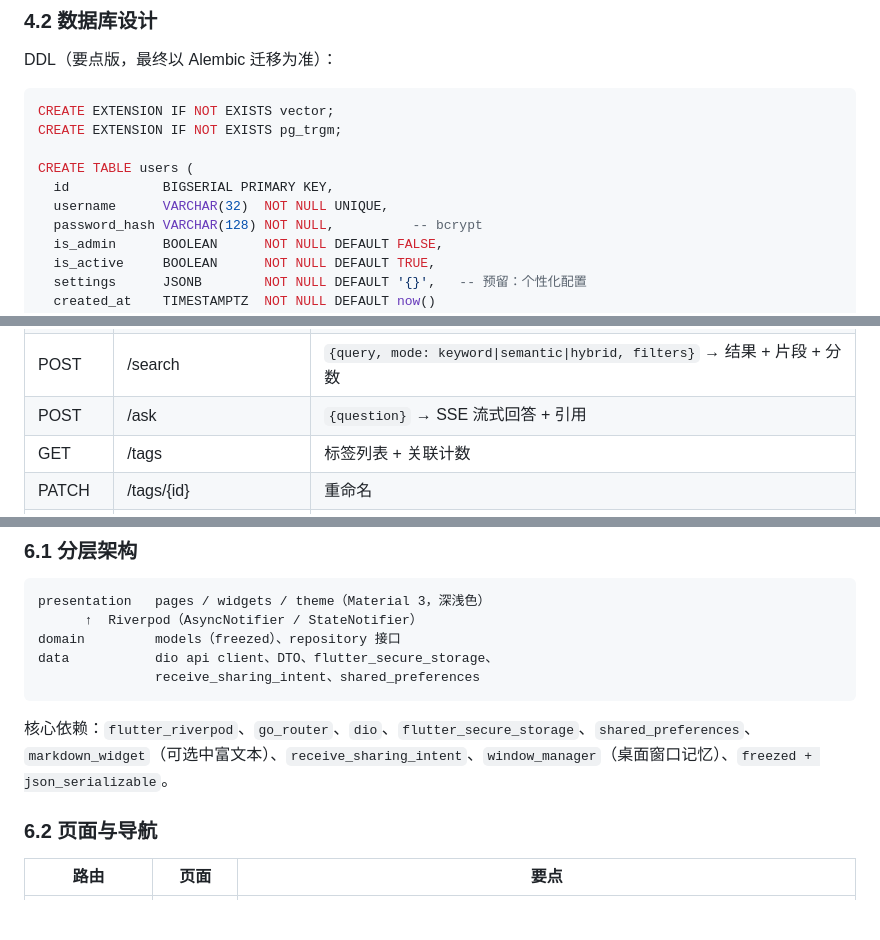
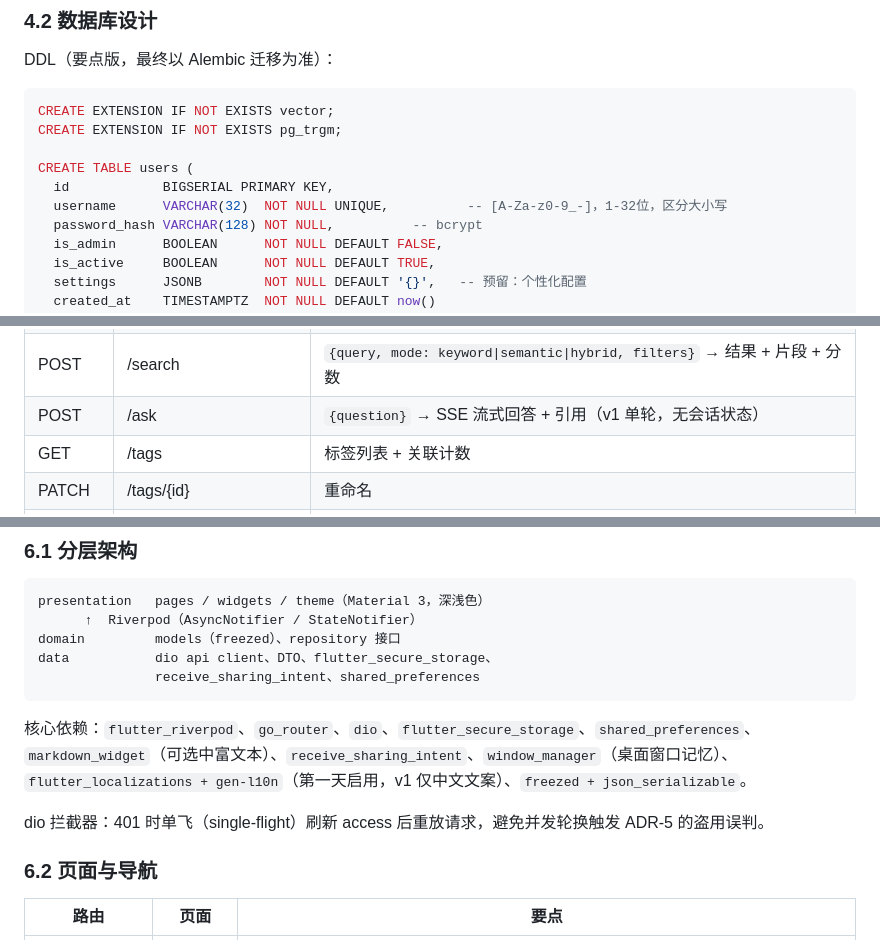
Before and after one commit to SoulString-Dev/Knowledge-Vault, a Markdown page: docs/02-架构设计说明书.md, 3 parts joined by grey strips. Rendered like a GitHub page; blank space fills up the shorter version.

````diff
--- a/docs/02-架构设计说明书.md
+++ b/docs/02-架构设计说明书.md
@@ -161,7 +164,7 @@ CREATE EXTENSION IF NOT EXISTS pg_trgm;
 
 CREATE TABLE users (
   id            BIGSERIAL PRIMARY KEY,
-  username      VARCHAR(32)  NOT NULL UNIQUE,
+  username      VARCHAR(32)  NOT NULL UNIQUE,          -- [A-Za-z0-9_-]，1-32位，区分大小写
   password_hash VARCHAR(128) NOT NULL,          -- bcrypt
   is_admin      BOOLEAN      NOT NULL DEFAULT FALSE,
   is_active     BOOLEAN      NOT NULL DEFAULT TRUE,
@@ -402,7 +409,7 @@ RETURNING *;
 | POST | /articles/{id}/retry | 抓取失败补救：重试抓取或提交手动文本 |
 | GET | /articles/{id}/snapshot | 返回原始 HTML 快照（响应带 `Content-Disposition: attachment` + CSP `sandbox`，防同源 XSS） |
 | POST | /search | `{query, mode: keyword\|semantic\|hybrid, filters}` → 结果 + 片段 + 分数 |
-| POST | /ask | `{question}` → SSE 流式回答 + 引用 |
+| POST | /ask | `{question}` → SSE 流式回答 + 引用（v1 单轮，无会话状态） |
 | GET | /tags | 标签列表 + 关联计数 |
 | PATCH | /tags/{id} | 重命名 |
 | DELETE | /tags/{id} | 删除标签及关联 |
@@ -471,7 +479,9 @@ data           dio api client、DTO、flutter_secure_storage、
                receive_sharing_intent、shared_preferences
 ```
 
-核心依赖：`flutter_riverpod`、`go_router`、`dio`、`flutter_secure_storage`、`shared_preferences`、`markdown_widget`（可选中富文本）、`receive_sharing_intent`、`window_manager`（桌面窗口记忆）、`freezed + json_serializable`。
+核心依赖：`flutter_riverpod`、`go_router`、`dio`、`flutter_secure_storage`、`shared_preferences`、`markdown_widget`（可选中富文本）、`receive_sharing_intent`、`window_manager`（桌面窗口记忆）、`flutter_localizations + gen-l10n`（第一天启用，v1 仅中文文案）、`freezed + json_serializable`。
+
+dio 拦截器：401 时单飞（single-flight）刷新 access 后重放请求，避免并发轮换触发 ADR-5 的盗用误判。
 
 ### 6.2 页面与导航
 
````
Also changed, not shown: other parts of docs/02-架构设计说明书.md (+26 -16 lines), docs/01-需求规格说明书.md (+9 -8 lines).
